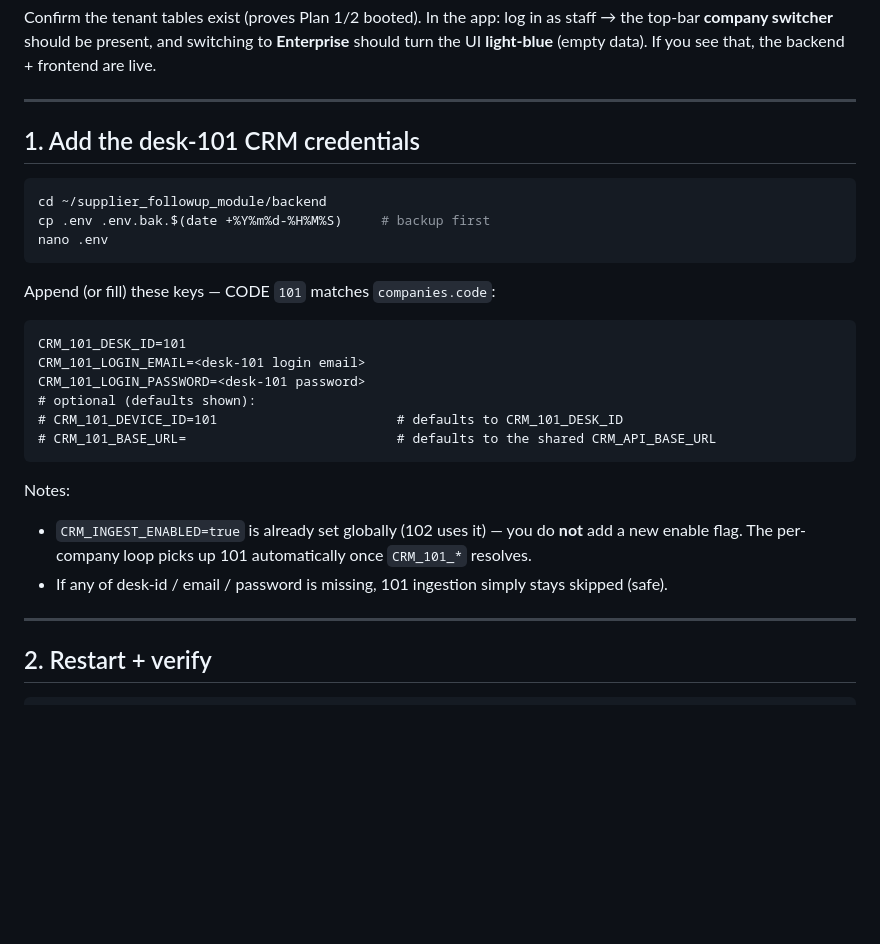
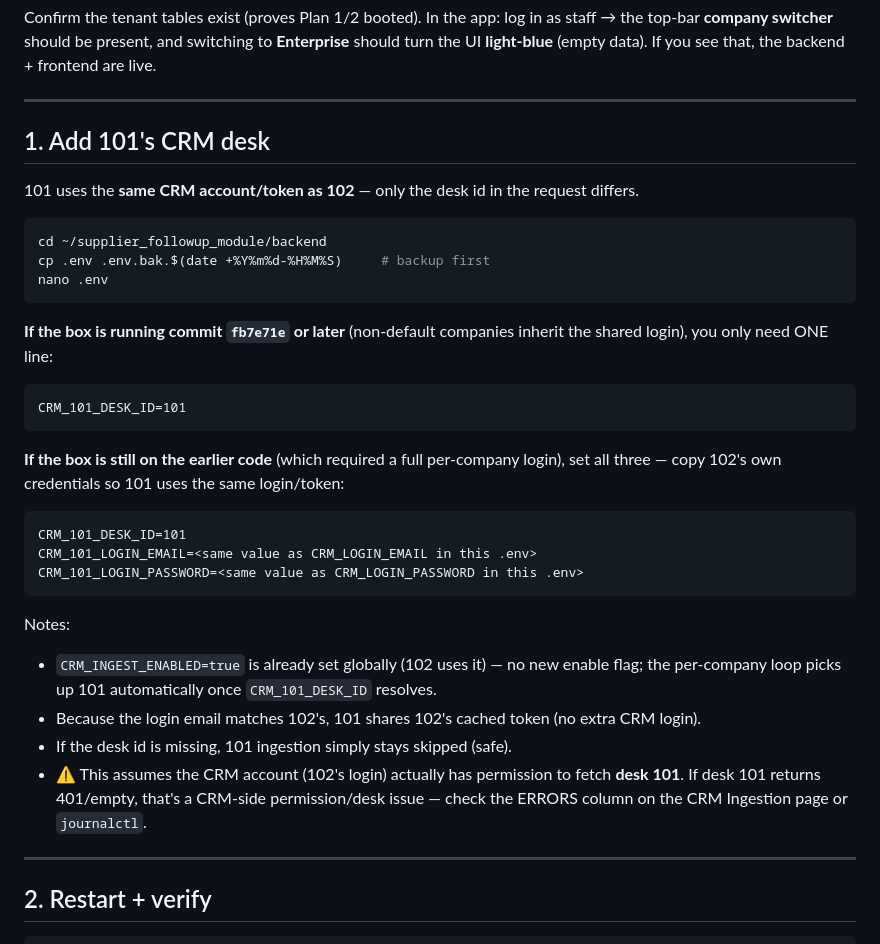
Before and after one commit to AarohamTech/supplier_followup_module, a Markdown page: docs/RUNBOOK-activate-company-101.md, the part around the change. Drawn GitHub-style; blank space fills up the shorter version.

Commit message:
docs: runbook reflects 101 sharing 102's CRM login (only desk id needed)
Co-Authored-By: Claude Opus 4.8 (1M context) <noreply@anthropic.com>

````diff
--- a/docs/RUNBOOK-activate-company-101.md
+++ b/docs/RUNBOOK-activate-company-101.md
@@ -36,25 +36,37 @@ UI **light-blue** (empty data). If you see that, the backend + frontend are live
 
 ---
 
-## 1. Add the desk-101 CRM credentials
+## 1. Add 101's CRM desk
+
+101 uses the **same CRM account/token as 102** — only the desk id in the request differs.
 ```bash
 cd ~/supplier_followup_module/backend
 cp .env .env.bak.$(date +%Y%m%d-%H%M%S)     # backup first
 nano .env
 ```
-Append (or fill) these keys — CODE `101` matches `companies.code`:
+
+**If the box is running commit `fb7e71e` or later** (non-default companies inherit the shared
+login), you only need ONE line:
 ```
 CRM_101_DESK_ID=101
-CRM_101_LOGIN_EMAIL=<desk-101 login email>
-CRM_101_LOGIN_PASSWORD=<desk-101 password>
-# optional (defaults shown):
-# CRM_101_DEVICE_ID=101                       # defaults to CRM_101_DESK_ID
-# CRM_101_BASE_URL=                           # defaults to the shared CRM_API_BASE_URL
 ```
+
+**If the box is still on the earlier code** (which required a full per-company login), set all
+three — copy 102's own credentials so 101 uses the same login/token:
+```
+CRM_101_DESK_ID=101
+CRM_101_LOGIN_EMAIL=<same value as CRM_LOGIN_EMAIL in this .env>
+CRM_101_LOGIN_PASSWORD=<same value as CRM_LOGIN_PASSWORD in this .env>
+```
+
 Notes:
-- `CRM_INGEST_ENABLED=true` is already set globally (102 uses it) — you do **not** add a new
-  enable flag. The per-company loop picks up 101 automatically once `CRM_101_*` resolves.
-- If any of desk-id / email / password is missing, 101 ingestion simply stays skipped (safe).
+- `CRM_INGEST_ENABLED=true` is already set globally (102 uses it) — no new enable flag; the
+  per-company loop picks up 101 automatically once `CRM_101_DESK_ID` resolves.
+- Because the login email matches 102's, 101 shares 102's cached token (no extra CRM login).
+- If the desk id is missing, 101 ingestion simply stays skipped (safe).
+- ⚠️ This assumes the CRM account (102's login) actually has permission to fetch **desk 101**.
+  If desk 101 returns 401/empty, that's a CRM-side permission/desk issue — check the ERRORS
+  column on the CRM Ingestion page or `journalctl`.
 
 ---
 
````
